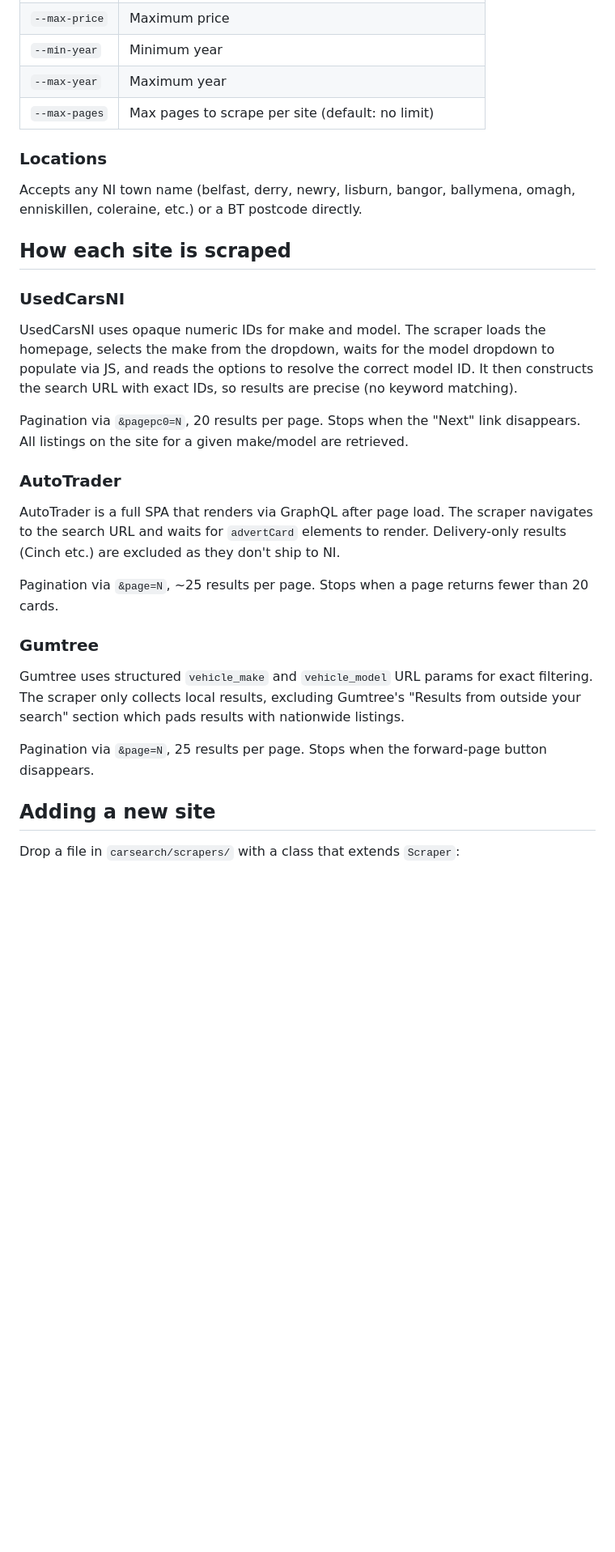
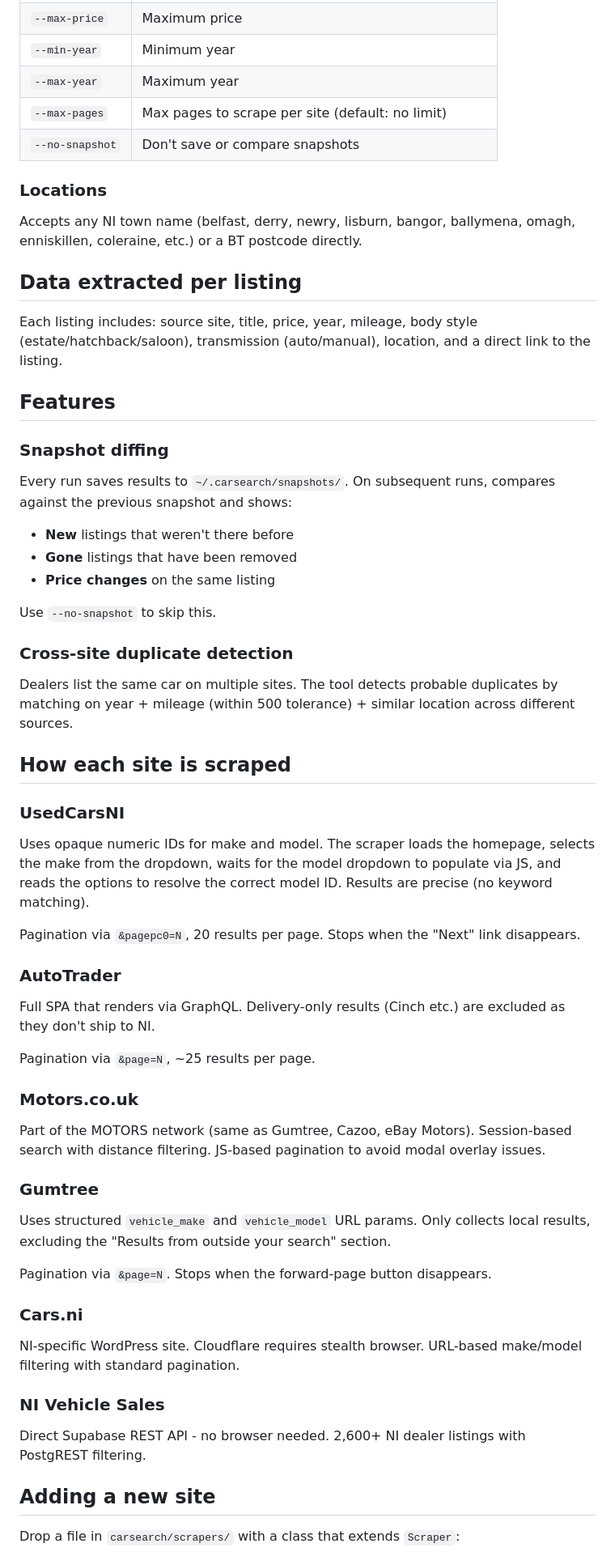
Before and after one commit to mattcree/ni-car-search, a Markdown page: README.md, the part around one of its changes. Shown at 81% size. Drawn GitHub-style; blank space fills up the shorter version.

```diff
--- a/README.md
+++ b/README.md
@@ -72,30 +83,62 @@ python -m carsearch landy discovery # Land Rover
 | `--min-year` | Minimum year |
 | `--max-year` | Maximum year |
 | `--max-pages` | Max pages to scrape per site (default: no limit) |
+| `--no-snapshot` | Don't save or compare snapshots |
 
 ### Locations
 
 Accepts any NI town name (belfast, derry, newry, lisburn, bangor, ballymena, omagh, enniskillen, coleraine, etc.) or a BT postcode directly.
 
+## Data extracted per listing
+
+Each listing includes: source site, title, price, year, mileage, body style (estate/hatchback/saloon), transmission (auto/manual), location, and a direct link to the listing.
+
+## Features
+
+### Snapshot diffing
+
+Every run saves results to `~/.carsearch/snapshots/`. On subsequent runs, compares against the previous snapshot and shows:
+- **New** listings that weren't there before
+- **Gone** listings that have been removed
+- **Price changes** on the same listing
+
+Use `--no-snapshot` to skip this.
+
+### Cross-site duplicate detection
+
+Dealers list the same car on multiple sites. The tool detects probable duplicates by matching on year + mileage (within 500 tolerance) + similar location across different sources.
+
 ## How each site is scraped
 
 ### UsedCarsNI
 
-UsedCarsNI uses opaque numeric IDs for make and model. The scraper loads the homepage, selects the make from the dropdown, waits for the model dropdown to populate via JS, and reads the options to resolve the correct model ID. It then constructs the search URL with exact IDs, so results are precise (no keyword matching).
+Uses opaque numeric IDs for make and model. The scraper loads the homepage, selects the make from the dropdown, waits for the model dropdown to populate via JS, and reads the options to resolve the correct model ID. Results are precise (no keyword matching).
 
-Pagination via `&pagepc0=N`, 20 results per page. Stops when the "Next" link disappears. All listings on the site for a given make/model are retrieved.
+Pagination via `&pagepc0=N`, 20 results per page. Stops when the "Next" link disappears.
 
 ### AutoTrader
 
-AutoTrader is a full SPA that renders via GraphQL after page load. The scraper navigates to the search URL and waits for `advertCard` elements to render. Delivery-only results (Cinch etc.) are excluded as they don't ship to NI.
+Full SPA that renders via GraphQL. Delivery-only results (Cinch etc.) are excluded as they don't ship to NI.
 
-Pagination via `&page=N`, ~25 results per page. Stops when a page returns fewer than 20 cards.
+Pagination via `&page=N`, ~25 results per page.
+
+### Motors.co.uk
+
+Part of the MOTORS network (same as Gumtree, Cazoo, eBay Motors). Session-based search with distance filtering. JS-based pagination to avoid modal overlay issues.
 
 ### Gumtree
 
-Gumtree uses structured `vehicle_make` and `vehicle_model` URL params for exact filtering. The scraper only collects local results, excluding Gumtree's "Results from outside your search" section which pads results with nationwide listings.
+Uses structured `vehicle_make` and `vehicle_model` URL params. Only collects local results, excluding the "Results from outside your search" section.
 
-Pagination via `&page=N`, 25 results per page. Stops when the forward-page button disappears.
+Pagination via `&page=N`. Stops when the forward-page button disappears.
+
+### Cars.ni
+
+NI-specific WordPress site. Cloudflare requires stealth browser. URL-based make/model filtering with standard pagination.
+
+### NI Vehicle Sales
+
+Direct Supabase REST API - no browser needed. 2,600+ NI dealer listings with PostgREST filtering.
 
 ## Adding a new site
 
```
Also changed, not shown: other parts of README.md (+34 -23 lines).
